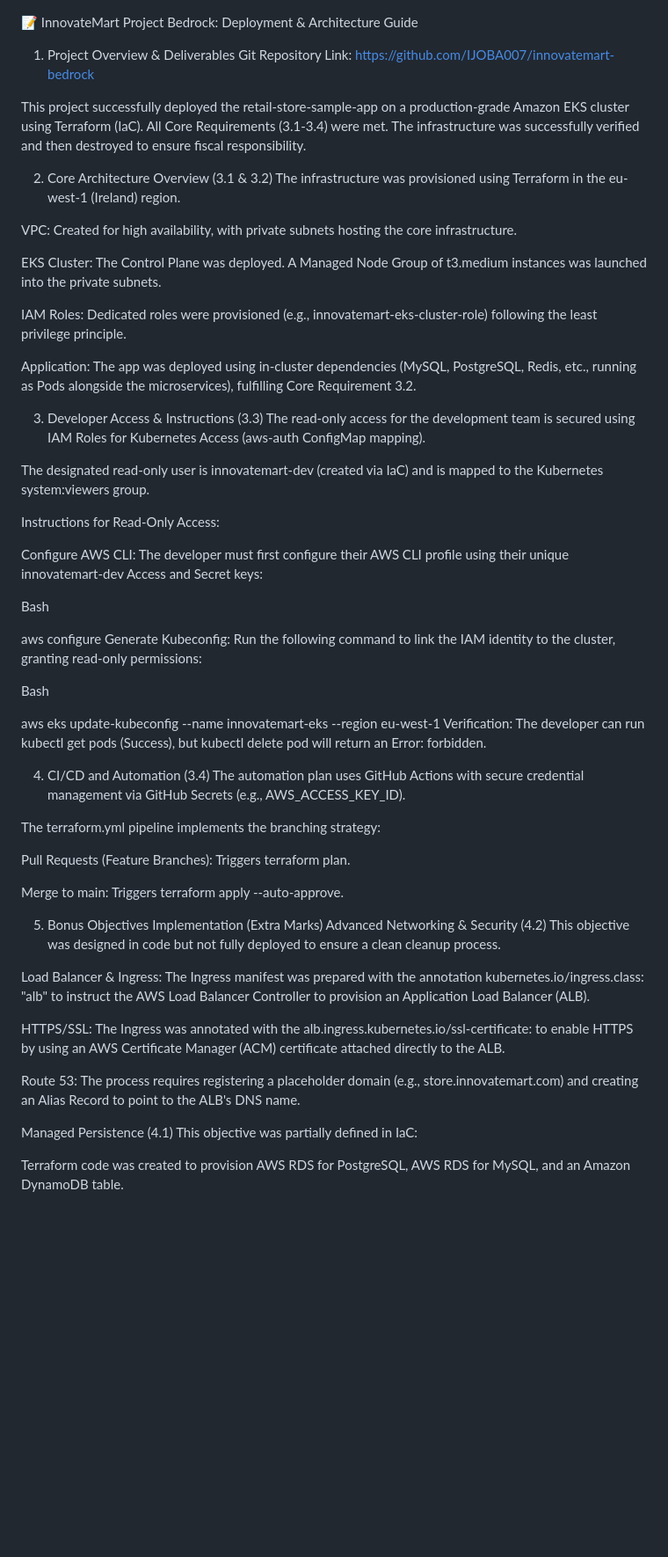
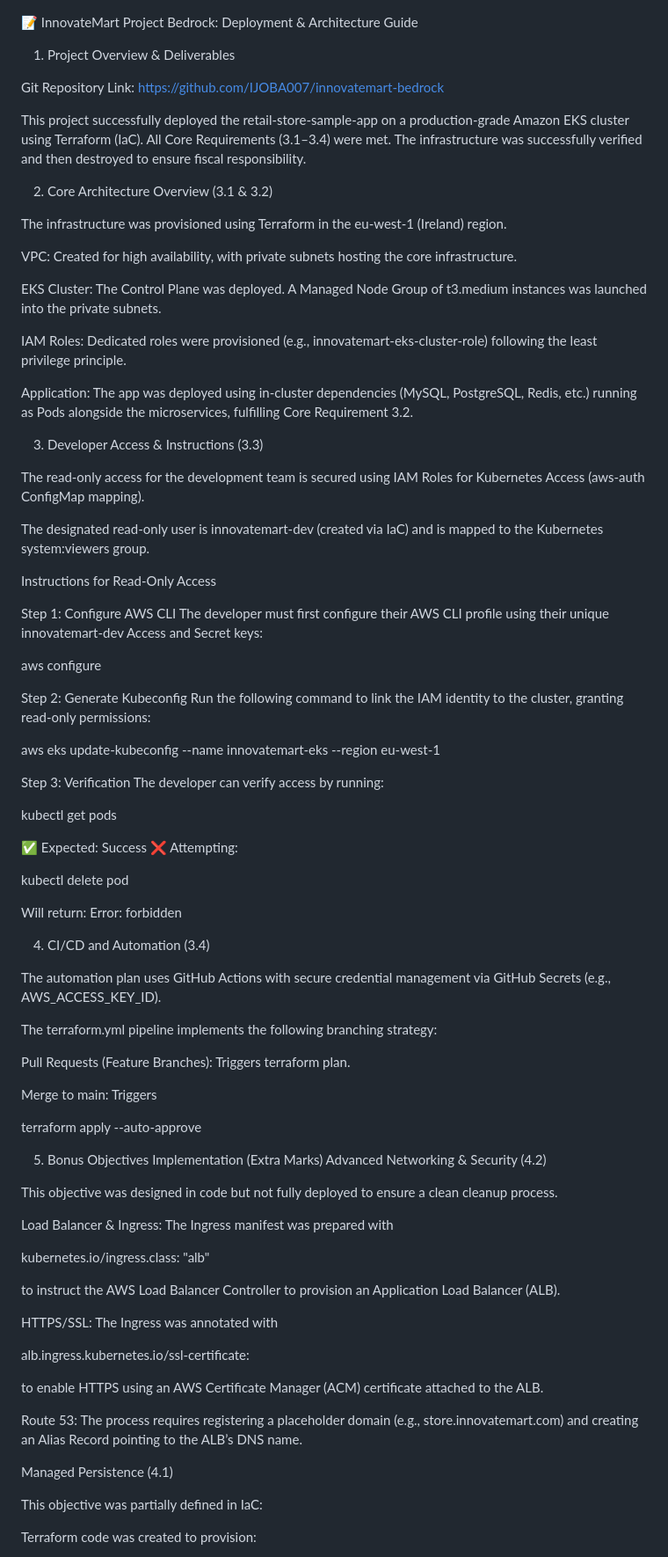
Before and after one commit to IJOBA007/innovatemart-bedrock, a Markdown page: README.md, the part around one of its changes. Shown at 88% size. Rendered like a GitHub page; blank space fills up the shorter version.

```diff
--- a/README.md
+++ b/README.md
@@ -1,10 +1,14 @@
 📝 InnovateMart Project Bedrock: Deployment & Architecture Guide
 1. Project Overview & Deliverables
+
 Git Repository Link: https://github.com/IJOBA007/innovatemart-bedrock
 
-This project successfully deployed the retail-store-sample-app on a production-grade Amazon EKS cluster using Terraform (IaC). All Core Requirements (3.1-3.4) were met. The infrastructure was successfully verified and then destroyed to ensure fiscal responsibility.
+This project successfully deployed the retail-store-sample-app on a production-grade Amazon EKS cluster using Terraform (IaC).
+All Core Requirements (3.1–3.4) were met.
+The infrastructure was successfully verified and then destroyed to ensure fiscal responsibility.
 
 2. Core Architecture Overview (3.1 & 3.2)
+
 The infrastructure was provisioned using Terraform in the eu-west-1 (Ireland) region.
 
 VPC: Created for high availability, with private subnets hosting the core infrastructure.
@@ -13,48 +17,78 @@ EKS Cluster: The Control Plane was deployed. A Managed Node Group of t3.medium i
 
 IAM Roles: Dedicated roles were provisioned (e.g., innovatemart-eks-cluster-role) following the least privilege principle.
 
-Application: The app was deployed using in-cluster dependencies (MySQL, PostgreSQL, Redis, etc., running as Pods alongside the microservices), fulfilling Core Requirement 3.2.
+Application: The app was deployed using in-cluster dependencies (MySQL, PostgreSQL, Redis, etc.) running as Pods alongside the microservices, fulfilling Core Requirement 3.2.
 
 3. Developer Access & Instructions (3.3)
+
 The read-only access for the development team is secured using IAM Roles for Kubernetes Access (aws-auth ConfigMap mapping).
 
 The designated read-only user is innovatemart-dev (created via IaC) and is mapped to the Kubernetes system:viewers group.
 
-Instructions for Read-Only Access:
+Instructions for Read-Only Access
 
-Configure AWS CLI: The developer must first configure their AWS CLI profile using their unique innovatemart-dev Access and Secret keys:
-
-Bash
+Step 1: Configure AWS CLI
+The developer must first configure their AWS CLI profile using their unique innovatemart-dev Access and Secret keys:
 
 aws configure
-Generate Kubeconfig: Run the following command to link the IAM identity to the cluster, granting read-only permissions:
 
-Bash
+
+Step 2: Generate Kubeconfig
+Run the following command to link the IAM identity to the cluster, granting read-only permissions:
 
 aws eks update-kubeconfig --name innovatemart-eks --region eu-west-1
-Verification: The developer can run kubectl get pods (Success), but kubectl delete pod <pod-name> will return an Error: forbidden.
+
+
+Step 3: Verification
+The developer can verify access by running:
+
+kubectl get pods
+
+
+✅ Expected: Success
+❌ Attempting:
+
+kubectl delete pod <pod-name>
+
+
+Will return: Error: forbidden
 
 4. CI/CD and Automation (3.4)
+
 The automation plan uses GitHub Actions with secure credential management via GitHub Secrets (e.g., AWS_ACCESS_KEY_ID).
 
-The terraform.yml pipeline implements the branching strategy:
+The terraform.yml pipeline implements the following branching strategy:
 
 Pull Requests (Feature Branches): Triggers terraform plan.
 
-Merge to main: Triggers terraform apply --auto-approve.
+Merge to main: Triggers
+
+terraform apply --auto-approve
 
 5. Bonus Objectives Implementation (Extra Marks)
 Advanced Networking & Security (4.2)
+
 This objective was designed in code but not fully deployed to ensure a clean cleanup process.
 
-Load Balancer & Ingress: The Ingress manifest was prepared with the annotation kubernetes.io/ingress.class: "alb" to instruct the AWS Load Balancer Controller to provision an Application Load Balancer (ALB).
+Load Balancer & Ingress: The Ingress manifest was prepared with
 
-HTTPS/SSL: The Ingress was annotated with the alb.ingress.kubernetes.io/ssl-certificate: <ACM ARN> to enable HTTPS by using an AWS Certificate Manager (ACM) certificate attached directly to the ALB.
+kubernetes.io/ingress.class: "alb"
 
-Route 53: The process requires registering a placeholder domain (e.g., store.innovatemart.com) and creating an Alias Record to point to the ALB's DNS name.
+
+to instruct the AWS Load Balancer Controller to provision an Application Load Balancer (ALB).
+
+HTTPS/SSL: The Ingress was annotated with
+
+alb.ingress.kubernetes.io/ssl-certificate: <ACM ARN>
+
+
+to enable HTTPS using an AWS Certificate Manager (ACM) certificate attached to the ALB.
+
+Route 53: The process requires registering a placeholder domain (e.g., store.innovatemart.com) and creating an Alias Record pointing to the ALB’s DNS name.
 
 Managed Persistence (4.1)
+
 This objective was partially defined in IaC:
 
-Terraform code was created to provision AWS RDS for PostgreSQL, AWS RDS for MySQL, and an Amazon DynamoDB table.
+Terraform code was created to provision:
 
```
Also changed, not shown: other parts of README.md (+9 -1 lines).
